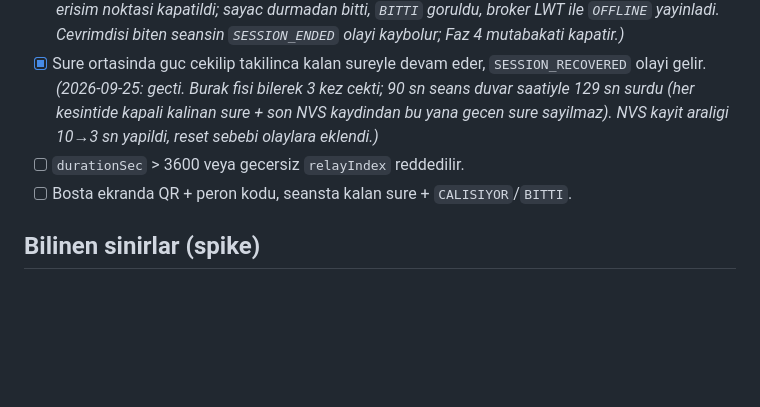
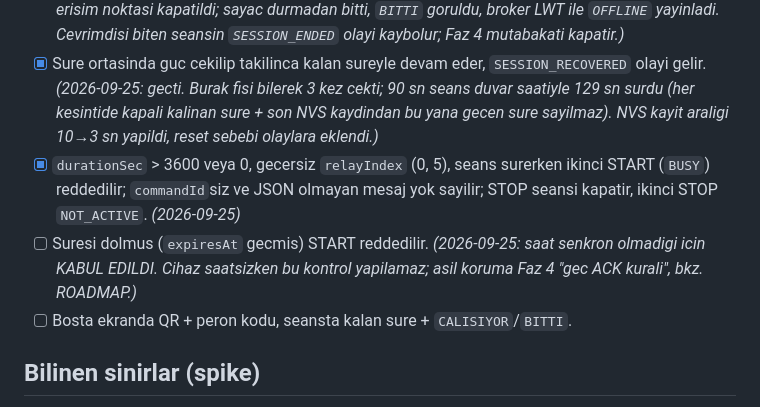
Before and after one commit to brkunld/Qwash, a Markdown page: firmware/README.md, the part around the change. Drawn GitHub-style; blank space fills up the shorter version.

Commit message:
test(firmware): record invalid-command results; add late-ACK rule to Faz 4
Expired START was accepted because the device clock never synced;
the backend must STOP any session whose STARTED_ACK arrives after release.

Co-Authored-By: Claude Opus 5.5 <noreply@anthropic.com>

```diff
--- a/firmware/README.md
+++ b/firmware/README.md
@@ -57,7 +57,8 @@ Ilk cihaz olcumu (2026-09-25, kuru calisma, ev Wi-Fi'i, RSSI -43): START→START
 - [x] Komut-ACK gecikmesi olculur (~265 ms).
 - [x] Sure ortasinda Wi-Fi/broker kesilse de sure dolunca role kapanir. _(2026-09-25: 60 sn seansta erisim noktasi kapatildi; sayac durmadan bitti, `BITTI` goruldu, broker LWT ile `OFFLINE` yayinladi. Cevrimdisi biten seansin `SESSION_ENDED` olayi kaybolur; Faz 4 mutabakati kapatir.)_
 - [x] Sure ortasinda guc cekilip takilinca kalan sureyle devam eder, `SESSION_RECOVERED` olayi gelir. _(2026-09-25: gecti. Burak fisi bilerek 3 kez cekti; 90 sn seans duvar saatiyle 129 sn surdu (her kesintide kapali kalinan sure + son NVS kaydindan bu yana gecen sure sayilmaz). NVS kayit araligi 10→3 sn yapildi, reset sebebi olaylara eklendi.)_
-- [ ] `durationSec` > 3600 veya gecersiz `relayIndex` reddedilir.
+- [x] `durationSec` > 3600 veya 0, gecersiz `relayIndex` (0, 5), seans surerken ikinci START (`BUSY`) reddedilir; `commandId`siz ve JSON olmayan mesaj yok sayilir; STOP seansi kapatir, ikinci STOP `NOT_ACTIVE`. _(2026-09-25)_
+- [ ] Suresi dolmus (`expiresAt` gecmis) START reddedilir. _(2026-09-25: saat senkron olmadigi icin KABUL EDILDI. Cihaz saatsizken bu kontrol yapilamaz; asil koruma Faz 4 "gec ACK kurali", bkz. ROADMAP.)_
 - [ ] Bosta ekranda QR + peron kodu, seansta kalan sure + `CALISIYOR`/`BITTI`.
 
 ## Bilinen sinirlar (spike)
```
